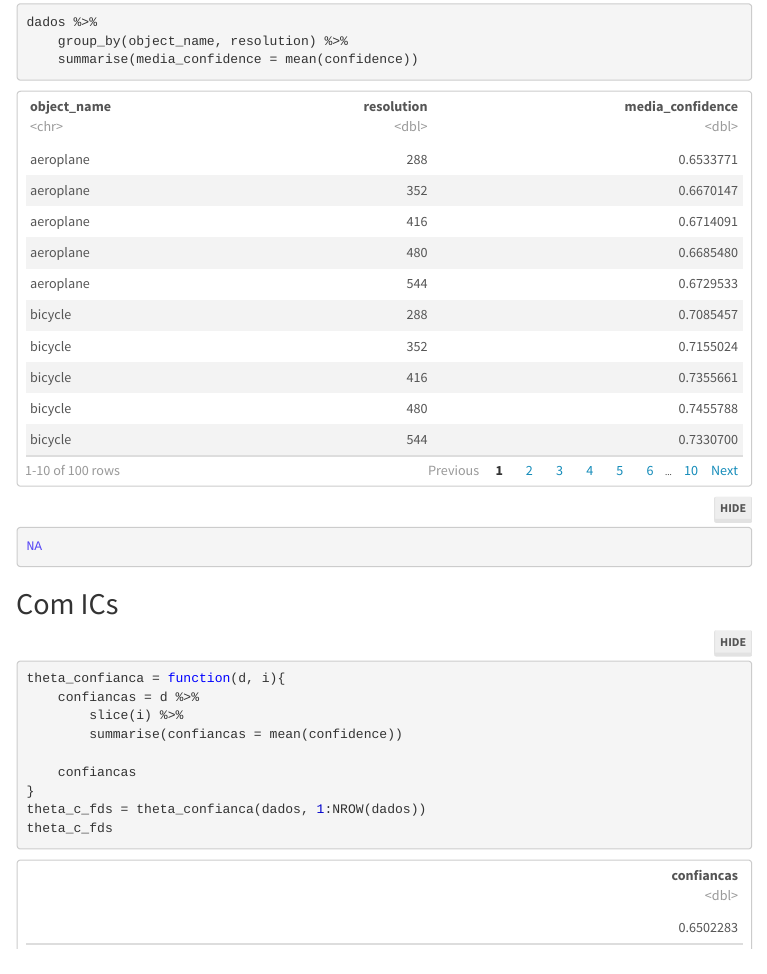
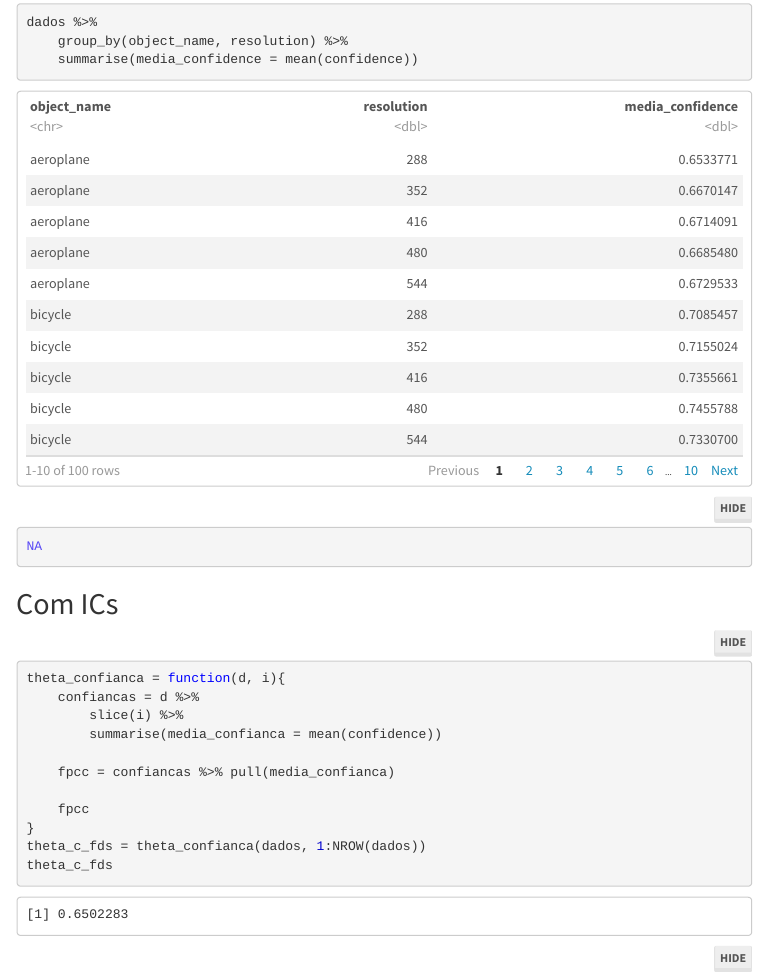
Before and after one commit to devjaynemorais/fpcc2_analise_exploratoria_final, an R Markdown document (reports/analise_exploratoria_final.Rmd): the page in a window 1100 px wide, from 1850 px down. The pictures show the output file reports/analise_exploratoria_final.nb.html that the author committed with the source, opened offline; folded parts are opened; menus at the side of the page are left out.

Commit message:
Calculando bootstrap

```diff
--- a/reports/analise_exploratoria_final.Rmd
+++ b/reports/analise_exploratoria_final.Rmd
@@ -84,9 +84,11 @@ dados %>%
 theta_confianca = function(d, i){
     confiancas = d %>%
         slice(i) %>%
-        summarise(confiancas = mean(confidence))
+        summarise(media_confianca = mean(confidence))
 
-    confiancas
+    fpcc = confiancas %>% pull(media_confianca)
+
+    fpcc
 }
 
 
```
Also changed, not shown: reports/analise_exploratoria_final.nb.html, reports/explora_dados_de_confianca.pdf.
